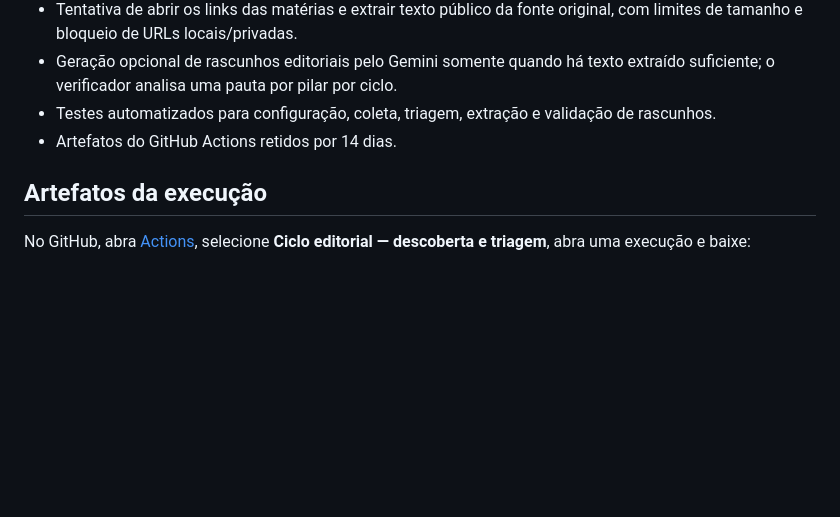
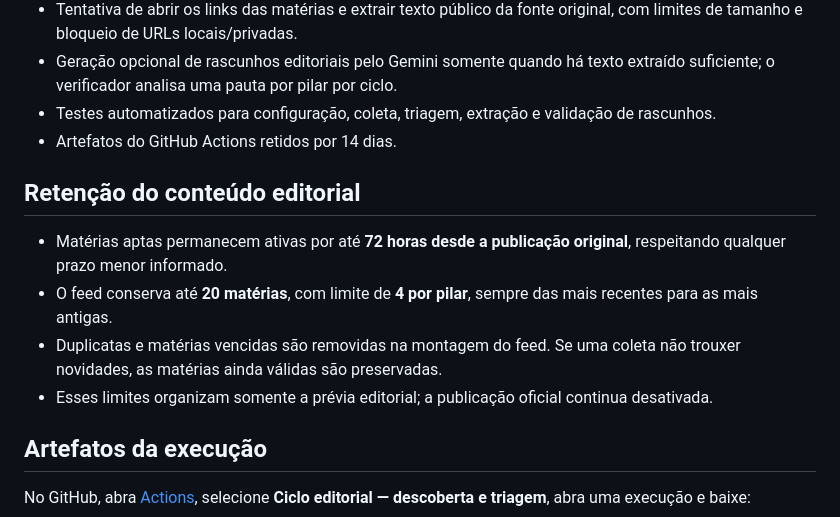
Before and after one commit to eddypfernandes/guia-comercial-editorial, a Markdown page: README.md, the part around the change. Drawn GitHub-style; blank space fills up the shorter version.

Commit message:
Documenta política de retenção do conteúdo editorial

```diff
--- a/README.md
+++ b/README.md
@@ -11,6 +11,13 @@ Protótipo do agente editorial do GUIA COMERCIAL, isolado dos demais repositóri
 - Geração opcional de rascunhos editoriais pelo Gemini somente quando há texto extraído suficiente; o verificador analisa uma pauta por pilar por ciclo.
 - Testes automatizados para configuração, coleta, triagem, extração e validação de rascunhos.
 - Artefatos do GitHub Actions retidos por 14 dias.
+
+## Retenção do conteúdo editorial
+
+- Matérias aptas permanecem ativas por até **72 horas desde a publicação original**, respeitando qualquer prazo menor informado.
+- O feed conserva até **20 matérias**, com limite de **4 por pilar**, sempre das mais recentes para as mais antigas.
+- Duplicatas e matérias vencidas são removidas na montagem do feed. Se uma coleta não trouxer novidades, as matérias ainda válidas são preservadas.
+- Esses limites organizam somente a prévia editorial; a publicação oficial continua desativada.
 
 ## Artefatos da execução
 
```
